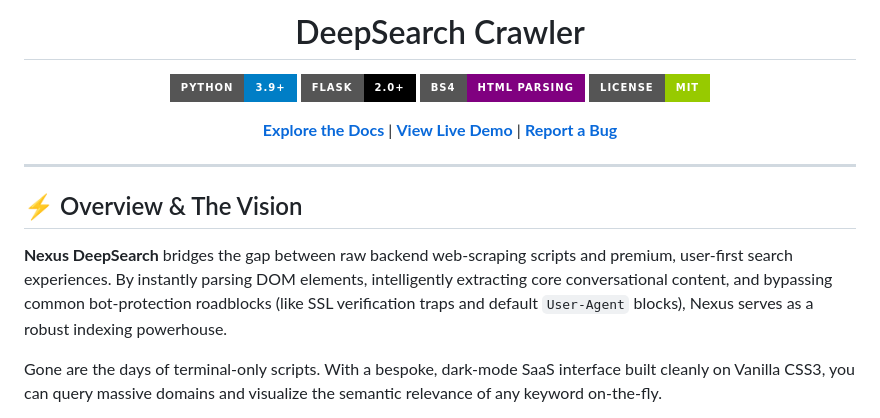
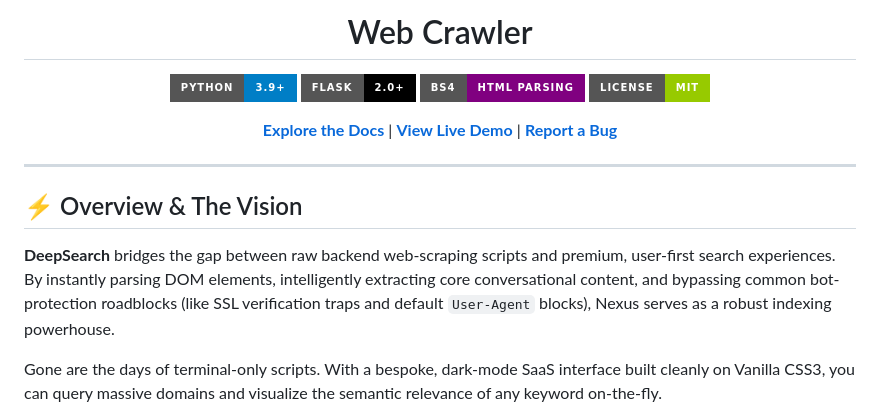
Before and after one commit to chandanm0005/Web-Crawler-IR-, a Markdown page: README.md, the part around the change. Rendered like a GitHub page; badges without logos.

```diff
--- a/README.md
+++ b/README.md
@@ -1,7 +1,7 @@
 <div align="center">
 
 
-# DeepSearch Crawler
+# Web Crawler
 
 
 
@@ -18,7 +18,7 @@
 
 ## ⚡ Overview & The Vision
 
-**Nexus DeepSearch** bridges the gap between raw backend web-scraping scripts and premium, user-first search experiences. By instantly parsing DOM elements, intelligently extracting core conversational content, and bypassing common bot-protection roadblocks (like SSL verification traps and default `User-Agent` blocks), Nexus serves as a robust indexing powerhouse.
+**DeepSearch** bridges the gap between raw backend web-scraping scripts and premium, user-first search experiences. By instantly parsing DOM elements, intelligently extracting core conversational content, and bypassing common bot-protection roadblocks (like SSL verification traps and default `User-Agent` blocks), Nexus serves as a robust indexing powerhouse.
 
 Gone are the days of terminal-only scripts. With a bespoke, dark-mode SaaS interface built cleanly on Vanilla CSS3, you can query massive domains and visualize the semantic relevance of any keyword on-the-fly.
 
```
